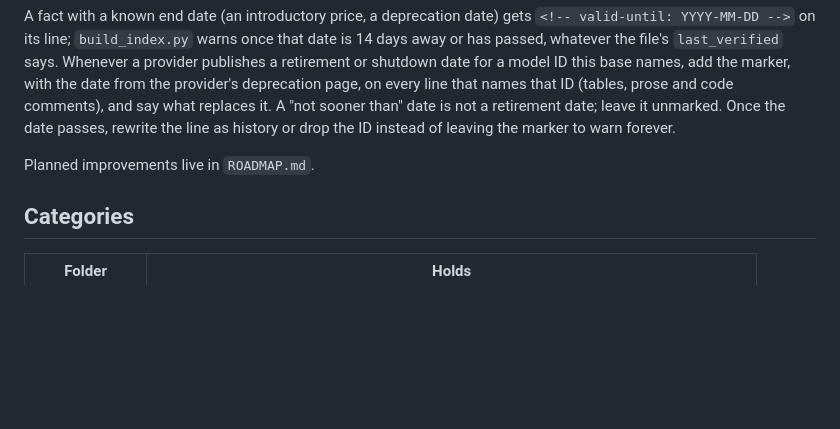
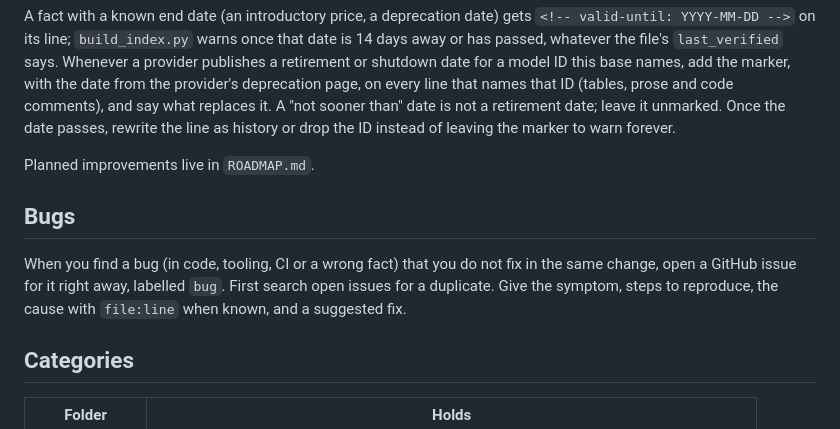
Before and after one commit to faheemkhaskheli9/AI-Knowledge-Base, a Markdown page: AGENTS.md, the part around the change. Rendered like a GitHub page; blank space fills up the shorter version.

Commit message:
Agent instructions: file a GitHub issue for every bug found

```diff
--- a/AGENTS.md
+++ b/AGENTS.md
@@ -68,6 +68,12 @@ or drop the ID instead of leaving the marker to warn forever.
 
 Planned improvements live in `ROADMAP.md`.
 
+## Bugs
+
+When you find a bug (in code, tooling, CI or a wrong fact) that you do not fix in the same change,
+open a GitHub issue for it right away, labelled `bug`. First search open issues for a duplicate. Give the
+symptom, steps to reproduce, the cause with `file:line` when known, and a suggested fix.
+
 ## Categories
 
 | Folder | Holds |
```
